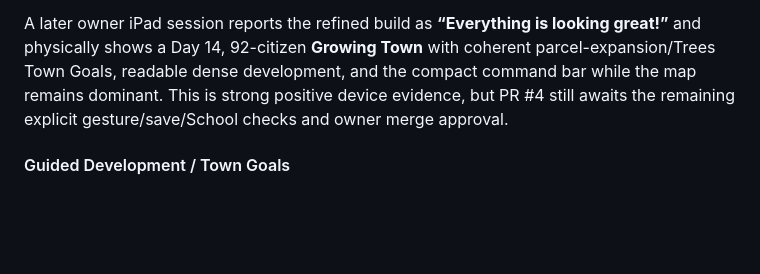
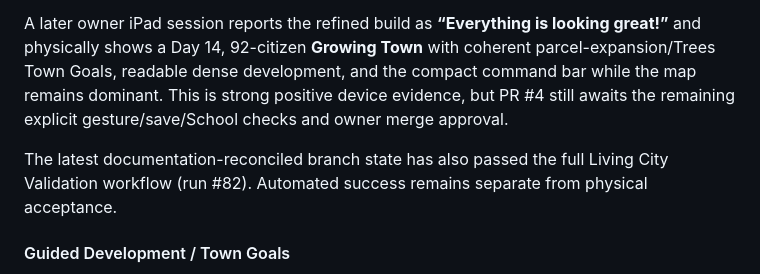
Before and after one commit to OuterHeavenX/Meadowline, a Markdown page: ROADMAP.md, the part around the change. Rendered like a GitHub page; blank space fills up the shorter version.

Commit message:
Record final green documentation validation before Recreation planning

```diff
--- a/ROADMAP.md
+++ b/ROADMAP.md
@@ -83,6 +83,8 @@ The first owner iPad pass proved the need for refinement before merge:
 The first revised UI then proved that auto-cancelling normal building tools after one placement was too cumbersome and that a floating Look strip could obstruct the build catalog. The current UI keeps normal building tools armed until explicitly cancelled/replaced, preserves safe drag-to-pan, uses in-dock active build controls, and avoids an obstructive Look strip.
 
 A later owner iPad session reports the refined build as **“Everything is looking great!”** and physically shows a Day 14, 92-citizen **Growing Town** with coherent parcel-expansion/Trees Town Goals, readable dense development, and the compact command bar while the map remains dominant. This is strong positive device evidence, but PR #4 still awaits the remaining explicit gesture/save/School checks and owner merge approval.
+
+The latest documentation-reconciled branch state has also passed the full Living City Validation workflow (run #82). Automated success remains separate from physical acceptance.
 
 #### Guided Development / Town Goals
 
```
